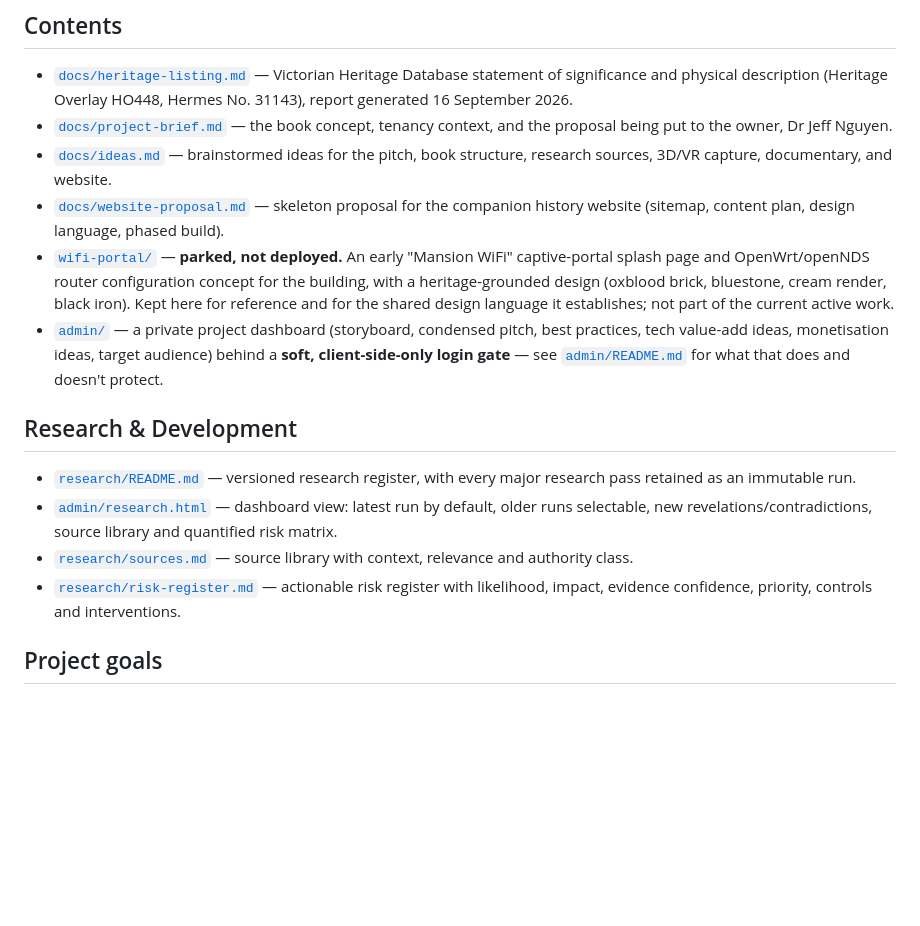
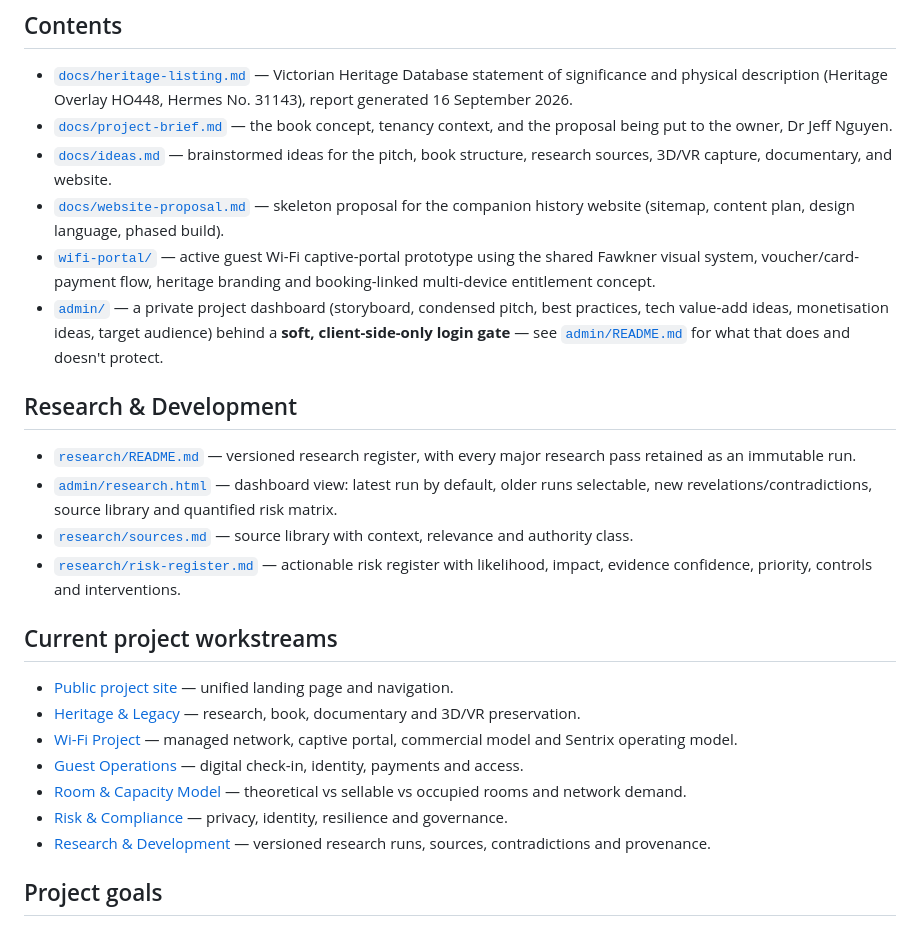
Before and after one commit to dghx23/fawknermansions, a Markdown page: README.md, the part around the change. GitHub-like rendering; blank space fills up the shorter version.

Commit message:
Update project documentation for redesigned site and active workstreams

```diff
--- a/README.md
+++ b/README.md
@@ -20,11 +20,7 @@ the book concept, the preservation/VR plan, and an early, parked concept for a
   research sources, 3D/VR capture, documentary, and website.
 - [`docs/website-proposal.md`](docs/website-proposal.md) — skeleton proposal for the
   companion history website (sitemap, content plan, design language, phased build).
-- [`wifi-portal/`](wifi-portal/) — **parked, not deployed.** An early "Mansion WiFi"
-  captive-portal splash page and OpenWrt/openNDS router configuration concept for
-  the building, with a heritage-grounded design (oxblood brick, bluestone, cream
-  render, black iron). Kept here for reference and for the shared design language
-  it establishes; not part of the current active work.
+- [`wifi-portal/`](wifi-portal/) — active guest Wi-Fi captive-portal prototype using the shared Fawkner visual system, voucher/card-payment flow, heritage branding and booking-linked multi-device entitlement concept.
 - [`admin/`](admin/) — a private project dashboard (storyboard, condensed pitch,
   best practices, tech value-add ideas, monetisation ideas, target audience) behind
   a **soft, client-side-only login gate** — see [`admin/README.md`](admin/README.md)
@@ -36,6 +32,16 @@ the book concept, the preservation/VR plan, and an early, parked concept for a
 - [`admin/research.html`](admin/research.html) — dashboard view: latest run by default, older runs selectable, new revelations/contradictions, source library and quantified risk matrix.
 - [`research/sources.md`](research/sources.md) — source library with context, relevance and authority class.
 - [`research/risk-register.md`](research/risk-register.md) — actionable risk register with likelihood, impact, evidence confidence, priority, controls and interventions.
+
+## Current project workstreams
+
+- [Public project site](index.html) — unified landing page and navigation.
+- [Heritage & Legacy](admin/heritage-project.html) — research, book, documentary and 3D/VR preservation.
+- [Wi-Fi Project](admin/wifi-project.html) — managed network, captive portal, commercial model and Sentrix operating model.
+- [Guest Operations](admin/guest-operations.html) — digital check-in, identity, payments and access.
+- [Room & Capacity Model](admin/room-inventory-model.html) — theoretical vs sellable vs occupied rooms and network demand.
+- [Risk & Compliance](admin/guest-operations-risks.html) — privacy, identity, resilience and governance.
+- [Research & Development](admin/research.html) — versioned research runs, sources, contradictions and provenance.
 
 ## Project goals
 
```
